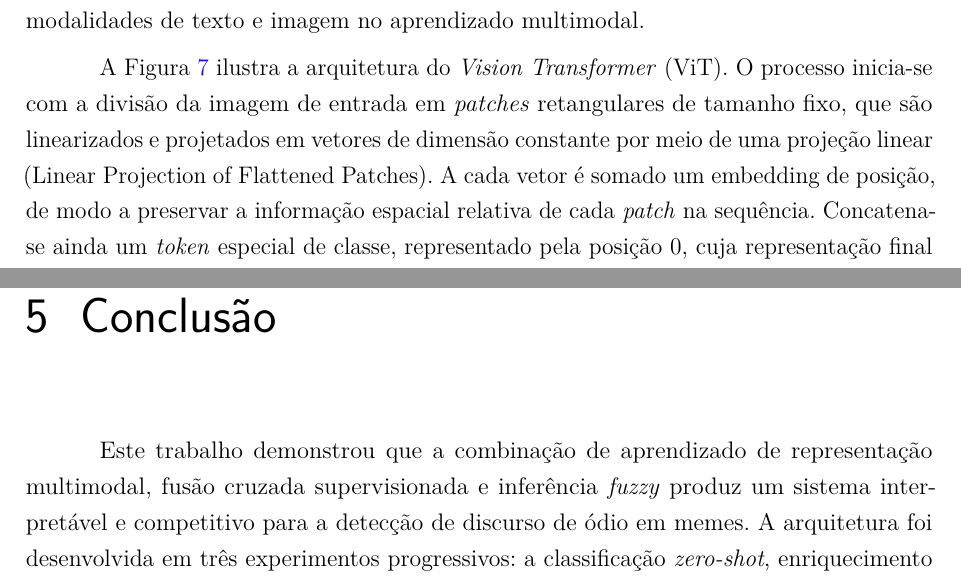
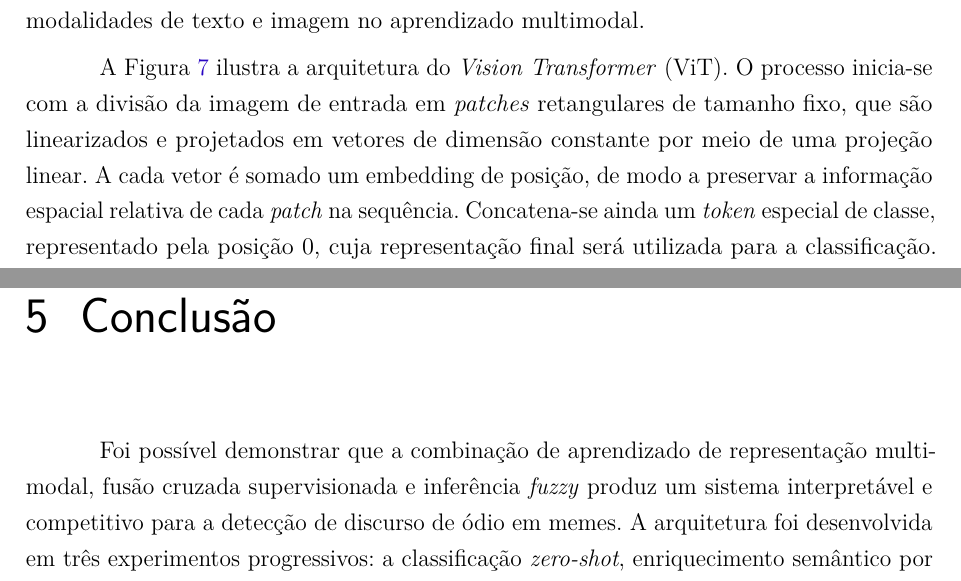
Before and after one commit to anathayna/tcc, a LaTeX thesis (latex/main.tex, which reads latex/cap2revisaobibliografica.tex, latex/cap5conclusao.tex): two parts of pages 25 and 47 of 54, joined at a grey line, cut so that both start at the same text. Compiled offline with pdfLaTeX.

Commit message:
update pdf

```diff
--- a/latex/cap2revisaobibliografica.tex
+++ b/latex/cap2revisaobibliografica.tex
@@ -368,7 +368,7 @@ Mais recentemente, o \textit{Vision Transformer} (ViT) \cite{dosovitskiy2021} tr
     \label{fig:vit-arch}
 \end{figure*}
 
-A Figura~\ref{fig:vit-arch} ilustra a arquitetura do \textit{Vision Transformer} (ViT). O processo inicia-se com a divisão da imagem de entrada em \textit{patches} retangulares de tamanho fixo, que são linearizados e projetados em vetores de dimensão constante por meio de uma projeção linear (Linear Projection of Flattened Patches). A cada vetor é somado um embedding de posição, de modo a preservar a informação espacial relativa de cada \textit{patch} na sequência. Concatena-se ainda um \textit{token} especial de classe, representado pela posição 0, cuja representação final será utilizada para a classificação. A sequência de tokens resultante é então alimentada no \textit{Transformer Encoder}, composto por blocos idênticos empilhados. Cada bloco aplica, em ordem: normalização, atenção multi-cabeça, uma conexão residual, nova normalização e um bloco MLP com outra conexão residual. Ao final do encoder, a representação do token é passada a uma cabeça de classificação (MLP Head), que produz as probabilidades sobre as classes de saída.
+A Figura~\ref{fig:vit-arch} ilustra a arquitetura do \textit{Vision Transformer} (ViT). O processo inicia-se com a divisão da imagem de entrada em \textit{patches} retangulares de tamanho fixo, que são linearizados e projetados em vetores de dimensão constante por meio de uma projeção linear. A cada vetor é somado um embedding de posição, de modo a preservar a informação espacial relativa de cada \textit{patch} na sequência. Concatena-se ainda um \textit{token} especial de classe, representado pela posição 0, cuja representação final será utilizada para a classificação. A sequência de tokens resultante é então alimentada no \textit{Transformer Encoder}, composto por blocos idênticos empilhados. Cada bloco aplica, em ordem: normalização, atenção multi-cabeça, uma conexão residual, nova normalização e um bloco MLP com outra conexão residual. Ao final do encoder, a representação do token é passada a uma cabeça de classificação (MLP Head), que produz as probabilidades sobre as classes de saída.
 
 \subsection{Reconhecimento Óptico de Caracteres}
 
--- a/latex/cap5conclusao.tex
+++ b/latex/cap5conclusao.tex
@@ -1,7 +1,7 @@
 \chapter{Conclusão}
 \label{cap:05}
 
-Este trabalho demonstrou que a combinação de aprendizado de representação multimodal, fusão cruzada supervisionada e inferência \textit{fuzzy} produz um sistema interpretável e competitivo para a detecção de discurso de ódio em memes. A arquitetura foi desenvolvida em três experimentos progressivos: a classificação \textit{zero-shot}, enriquecimento semântico por agrupamento não supervisionado e \textit{fine-tuning} com fusão cruzada, cada um construindo sobre os limites do anterior. A avaliação empregou acurácia, F1-Score e AUC-ROC, complementadas pela lógica \textit{fuzzy} para interpretação gradual do nível de ódio. A progressão dos resultados como a acurácia evoluiu de 53,85\% (\textit{zero-shot}) para 67,55\% (pré-processamento com clusters) e 75,55\% (\textit{fine-tuning}), com o AUROC passando de 0,5392 para 0,7318 e 0,8121, valor que se aproxima do desempenho humano reportado no desafio original (0,820) e supera os \textit{baselines} de VisualBERT e CLIP \textit{zero-shot} da literatura (ambos com AUROC $\approx 0{,}730$). A aplicação da lógica \textit{fuzzy} ao longo dos três experimentos, evoluindo de um classificador baseado em entropia de Shannon para um sistema Mamdani com antecedentes visuais e textuais independentes, demonstra que a gradação linguística do ódio é computacionalmente viável e acrescenta interpretabilidade ao processo de decisão, reduzindo falsos positivos em regiões de alta incerteza semântica.
+Foi possível demonstrar que a combinação de aprendizado de representação multimodal, fusão cruzada supervisionada e inferência \textit{fuzzy} produz um sistema interpretável e competitivo para a detecção de discurso de ódio em memes. A arquitetura foi desenvolvida em três experimentos progressivos: a classificação \textit{zero-shot}, enriquecimento semântico por agrupamento não supervisionado e \textit{fine-tuning} com fusão cruzada, cada um construindo sobre os limites do anterior. A avaliação empregou acurácia, F1-Score e AUC-ROC, complementadas pela lógica \textit{fuzzy} para interpretação gradual do nível de ódio. A progressão dos resultados como a acurácia evoluiu de 53,85\% (\textit{zero-shot}) para 67,55\% (pré-processamento com clusters) e 75,55\% (\textit{fine-tuning}), com o AUROC passando de 0,5392 para 0,7318 e 0,8121, valor que se aproxima do desempenho humano reportado no desafio original (0,847) e supera os \textit{baselines} de VisualBERT e CLIP \textit{zero-shot} da literatura (ambos com AUROC $\approx 0{,}730$). A aplicação da lógica \textit{fuzzy} ao longo dos três experimentos, evoluindo de um classificador baseado em entropia de Shannon para um sistema Mamdani com antecedentes visuais e textuais independentes, demonstra que a gradação linguística do ódio é computacionalmente viável e acrescenta interpretabilidade ao processo de decisão, reduzindo falsos positivos em regiões de alta incerteza semântica.
 
 Apesar dos resultados obtidos, desafios técnicos e éticos persistem e delineiam caminhos relevantes para pesquisas futuras, como a generalização a contextos culturais diversos, o aprimoramento da captura de sarcasmo e ironia, o desenvolvimento de arquiteturas que incorporem raciocínio de senso comum e a mitigação de viés algorítmico para garantir equidade e responsabilidade na moderação automatizada.
 
```
Also changed, not shown: latex/cap2revisaobibliografica.tex (2 more changed lines).
